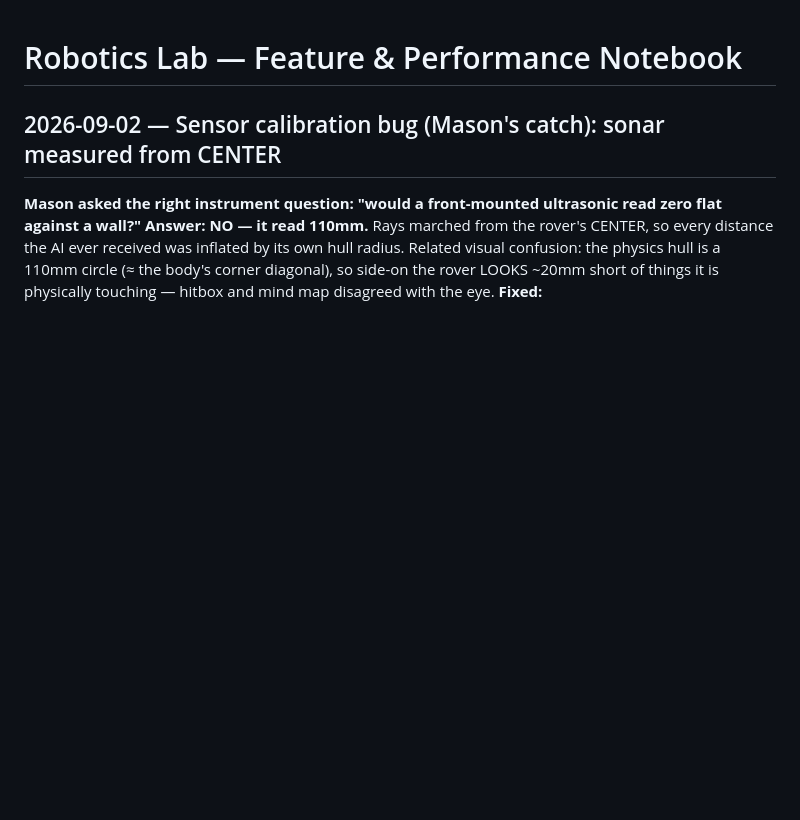
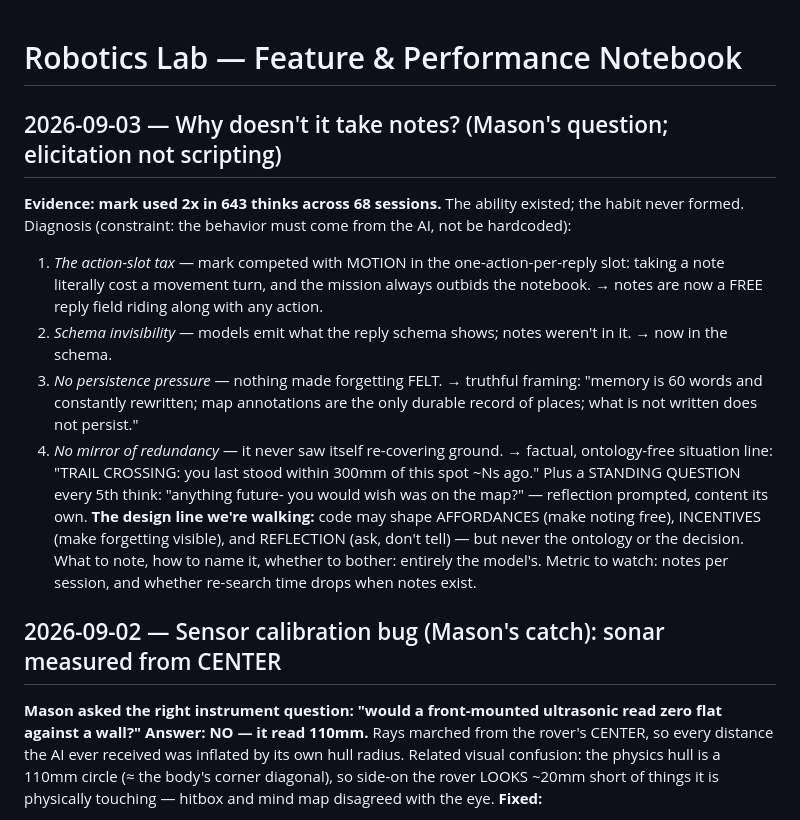
Before and after one commit to MasonD15/ota-vla-lab, a Markdown page: LAB_NOTES.md, the part around the change. Drawn GitHub-style; blank space fills up the shorter version.

Commit message:
notebook: elicitation-not-scripting entry
Co-Authored-By: Claude Fable 5 <noreply@anthropic.com>

```diff
--- a/LAB_NOTES.md
+++ b/LAB_NOTES.md
@@ -1,4 +1,28 @@
 # Robotics Lab — Feature & Performance Notebook
+
+## 2026-09-03 — Why doesn't it take notes? (Mason's question; elicitation not scripting)
+**Evidence: mark used 2x in 643 thinks across 68 sessions.** The ability existed;
+the habit never formed. Diagnosis (constraint: the behavior must come from the AI,
+not be hardcoded):
+1. *The action-slot tax* — mark competed with MOTION in the one-action-per-reply
+   slot: taking a note literally cost a movement turn, and the mission always
+   outbids the notebook. → notes are now a FREE reply field riding along with any
+   action.
+2. *Schema invisibility* — models emit what the reply schema shows; notes weren't
+   in it. → now in the schema.
+3. *No persistence pressure* — nothing made forgetting FELT. → truthful framing:
+   "memory is 60 words and constantly rewritten; map annotations are the only
+   durable record of places; what is not written does not persist."
+4. *No mirror of redundancy* — it never saw itself re-covering ground. → factual,
+   ontology-free situation line: "TRAIL CROSSING: you last stood within 300mm of
+   this spot ~Ns ago." Plus a STANDING QUESTION every 5th think: "anything future-
+   you would wish was on the map?" — reflection prompted, content its own.
+**The design line we're walking:** code may shape AFFORDANCES (make noting free),
+INCENTIVES (make forgetting visible), and REFLECTION (ask, don't tell) — but never
+the ontology or the decision. What to note, how to name it, whether to bother:
+entirely the model's. Metric to watch: notes per session, and whether re-search
+time drops when notes exist.
+
 
 ## 2026-09-02 — Sensor calibration bug (Mason's catch): sonar measured from CENTER
 **Mason asked the right instrument question: "would a front-mounted ultrasonic read
```
